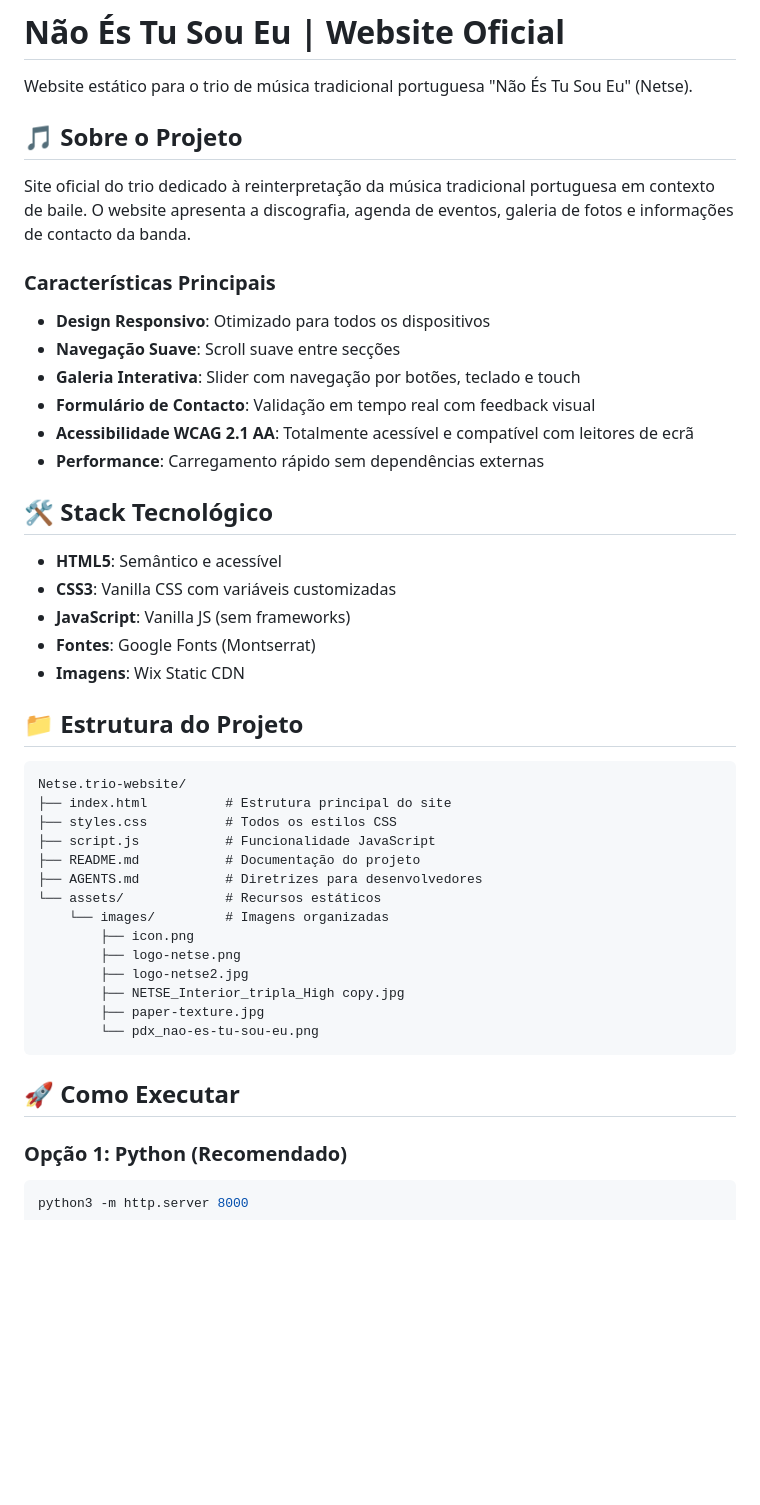
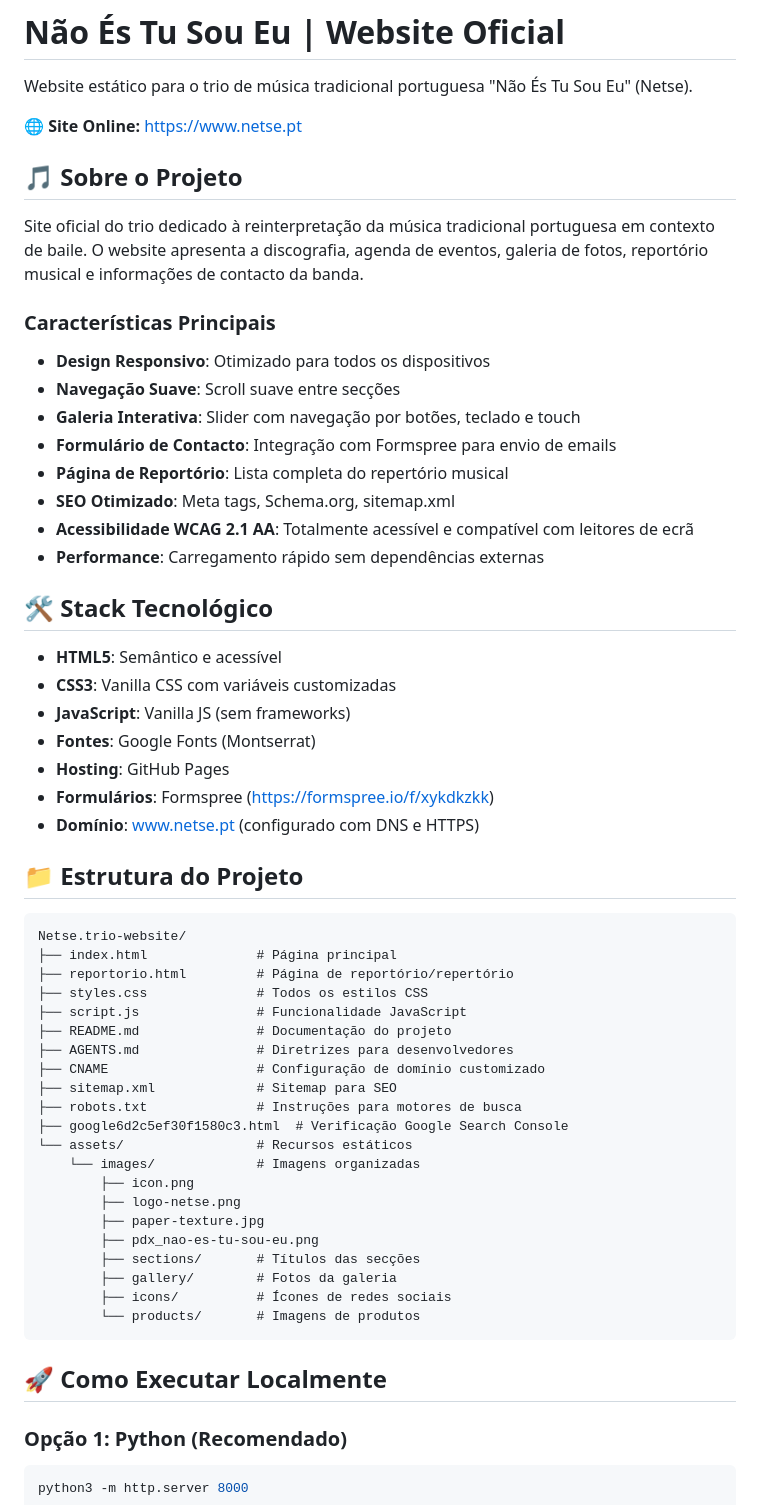
Before and after one commit to SilentCaMXMF-netse/Netse.trio-website, a Markdown page: README.md, the part around one of its changes. Drawn GitHub-style; blank space fills up the shorter version.

````diff
--- a/README.md
+++ b/README.md
@@ -2,16 +2,20 @@
 
 Website estático para o trio de música tradicional portuguesa "Não És Tu Sou Eu" (Netse).
 
+**🌐 Site Online:** https://www.netse.pt
+
 ## 🎵 Sobre o Projeto
 
-Site oficial do trio dedicado à reinterpretação da música tradicional portuguesa em contexto de baile. O website apresenta a discografia, agenda de eventos, galeria de fotos e informações de contacto da banda.
+Site oficial do trio dedicado à reinterpretação da música tradicional portuguesa em contexto de baile. O website apresenta a discografia, agenda de eventos, galeria de fotos, reportório musical e informações de contacto da banda.
 
 ### Características Principais
 
 - **Design Responsivo**: Otimizado para todos os dispositivos
 - **Navegação Suave**: Scroll suave entre secções
 - **Galeria Interativa**: Slider com navegação por botões, teclado e touch
-- **Formulário de Contacto**: Validação em tempo real com feedback visual
+- **Formulário de Contacto**: Integração com Formspree para envio de emails
+- **Página de Reportório**: Lista completa do repertório musical
+- **SEO Otimizado**: Meta tags, Schema.org, sitemap.xml
 - **Acessibilidade WCAG 2.1 AA**: Totalmente acessível e compatível com leitores de ecrã
 - **Performance**: Carregamento rápido sem dependências externas
 
@@ -21,28 +25,37 @@ Site oficial do trio dedicado à reinterpretação da música tradicional portug
 - **CSS3**: Vanilla CSS com variáveis customizadas
 - **JavaScript**: Vanilla JS (sem frameworks)
 - **Fontes**: Google Fonts (Montserrat)
-- **Imagens**: Wix Static CDN
+- **Hosting**: GitHub Pages
+- **Formulários**: Formspree (https://formspree.io/f/xykdkzkk)
+- **Domínio**: www.netse.pt (configurado com DNS e HTTPS)
 
 ## 📁 Estrutura do Projeto
 
 ```
 Netse.trio-website/
-├── index.html          # Estrutura principal do site
-├── styles.css          # Todos os estilos CSS
-├── script.js           # Funcionalidade JavaScript
-├── README.md           # Documentação do projeto
-├── AGENTS.md           # Diretrizes para desenvolvedores
-└── assets/             # Recursos estáticos
-    └── images/         # Imagens organizadas
+├── index.html              # Página principal
+├── reportorio.html         # Página de reportório/repertório
+├── styles.css              # Todos os estilos CSS
+├── script.js               # Funcionalidade JavaScript
+├── README.md               # Documentação do projeto
+├── AGENTS.md               # Diretrizes para desenvolvedores
+├── CNAME                   # Configuração de domínio customizado
+├── sitemap.xml             # Sitemap para SEO
+├── robots.txt              # Instruções para motores de busca
+├── google6d2c5ef30f1580c3.html  # Verificação Google Search Console
+└── assets/                 # Recursos estáticos
+    └── images/             # Imagens organizadas
         ├── icon.png
         ├── logo-netse.png
-        ├── logo-netse2.jpg
-        ├── NETSE_Interior_tripla_High copy.jpg
         ├── paper-texture.jpg
-        └── pdx_nao-es-tu-sou-eu.png
+        ├── pdx_nao-es-tu-sou-eu.png
+        ├── sections/       # Títulos das secções
+        ├── gallery/        # Fotos da galeria
+        ├── icons/          # Ícones de redes sociais
+        └── products/       # Imagens de produtos
 ```
 
-## 🚀 Como Executar
+## 🚀 Como Executar Localmente
 
 ### Opção 1: Python (Recomendado)
 ```bash
````
Also changed, not shown: other parts of README.md (+43 -26 lines), AGENTS.md (+101 -4 lines).
